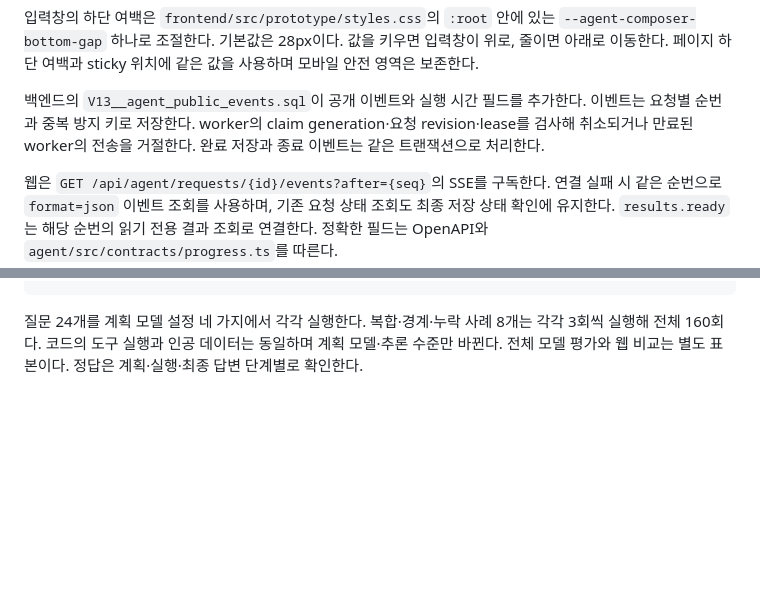
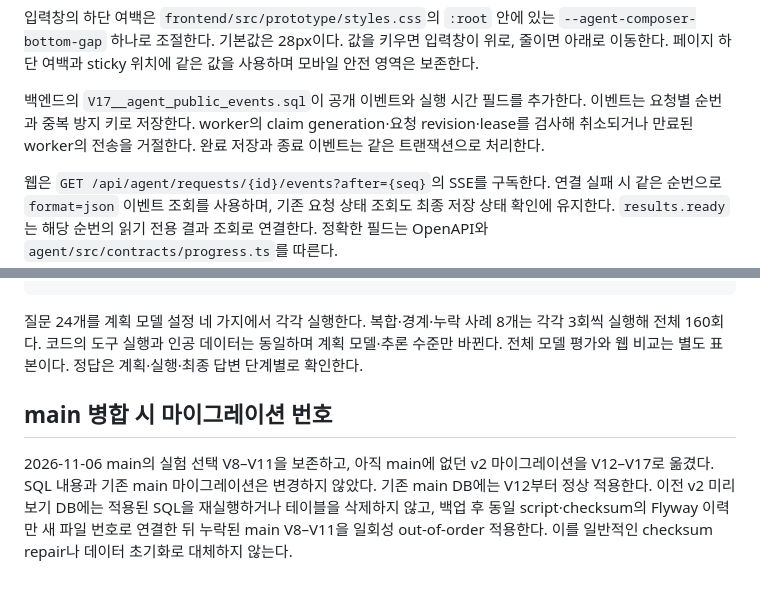
Before and after one commit to SJU-Capstone-2026/K-PLASMA-Analysis-Agent, a Markdown page: docs/development/agent-v2.md, 2 parts joined by grey strips. Rendered like a GitHub page; blank space fills up the shorter version.

````diff
--- a/docs/development/agent-v2.md
+++ b/docs/development/agent-v2.md
@@ -27,7 +27,7 @@ v1과 v2 모두 실제 실행 이벤트로 회색 진행 기록을 표시한다.
 
 입력창의 하단 여백은 `frontend/src/prototype/styles.css`의 `:root` 안에 있는 `--agent-composer-bottom-gap` 하나로 조절한다. 기본값은 28px이다. 값을 키우면 입력창이 위로, 줄이면 아래로 이동한다. 페이지 하단 여백과 sticky 위치에 같은 값을 사용하며 모바일 안전 영역은 보존한다.
 
-백엔드의 `V13__agent_public_events.sql`이 공개 이벤트와 실행 시간 필드를 추가한다. 이벤트는 요청별 순번과 중복 방지 키로 저장한다. worker의 claim generation·요청 revision·lease를 검사해 취소되거나 만료된 worker의 전송을 거절한다. 완료 저장과 종료 이벤트는 같은 트랜잭션으로 처리한다.
+백엔드의 `V17__agent_public_events.sql`이 공개 이벤트와 실행 시간 필드를 추가한다. 이벤트는 요청별 순번과 중복 방지 키로 저장한다. worker의 claim generation·요청 revision·lease를 검사해 취소되거나 만료된 worker의 전송을 거절한다. 완료 저장과 종료 이벤트는 같은 트랜잭션으로 처리한다.
 
 웹은 `GET /api/agent/requests/{id}/events?after={seq}`의 SSE를 구독한다. 연결 실패 시 같은 순번으로 `format=json` 이벤트 조회를 사용하며, 기존 요청 상태 조회도 최종 저장 상태 확인에 유지한다. `results.ready`는 해당 순번의 읽기 전용 결과 조회로 연결한다. 정확한 필드는 OpenAPI와 `agent/src/contracts/progress.ts`를 따른다.
 
@@ -60,3 +60,7 @@ uv run --frozen python -m evals.run_v2 --live --output /tmp/kplasma-v2-model-eva
 ```
 
 질문 24개를 계획 모델 설정 네 가지에서 각각 실행한다. 복합·경계·누락 사례 8개는 각각 3회씩 실행해 전체 160회다. 코드의 도구 실행과 인공 데이터는 동일하며 계획 모델·추론 수준만 바뀐다. 전체 모델 평가와 웹 비교는 별도 표본이다. 정답은 계획·실행·최종 답변 단계별로 확인한다.
+
+## main 병합 시 마이그레이션 번호
+
+2026-11-06 main의 실험 선택 V8–V11을 보존하고, 아직 main에 없던 v2 마이그레이션을 V12–V17로 옮겼다. SQL 내용과 기존 main 마이그레이션은 변경하지 않았다. 기존 main DB에는 V12부터 정상 적용한다. 이전 v2 미리보기 DB에는 적용된 SQL을 재실행하거나 테이블을 삭제하지 않고, 백업 후 동일 script·checksum의 Flyway 이력만 새 파일 번호로 연결한 뒤 누락된 main V8–V11을 일회성 out-of-order 적용한다. 이를 일반적인 checksum repair나 데이터 초기화로 대체하지 않는다.
````
Also changed, not shown: docs/verification/2026-11-07-chat-ui-pr.md (added, +16 -0 lines), docs/verification/screenshots/2026-11-07-chat-after.png (added), docs/verification/screenshots/2026-11-07-chat-before.png (added).
